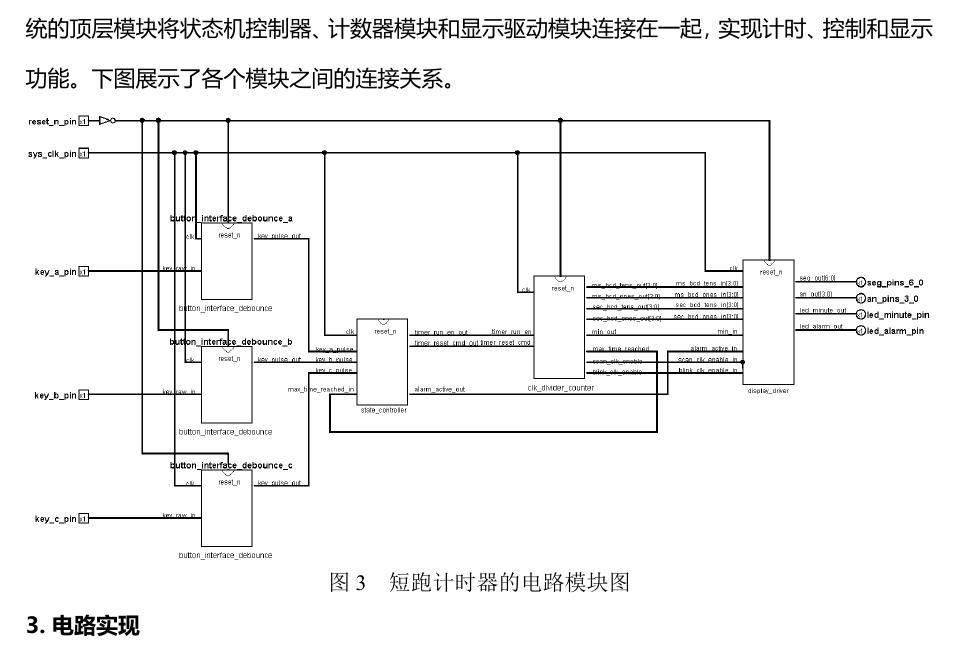
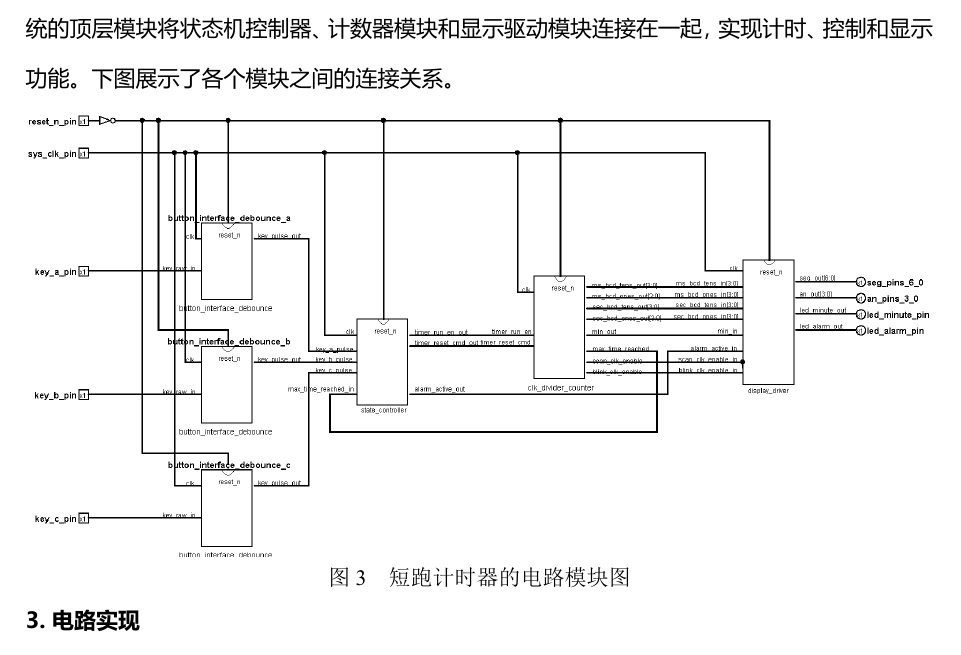
Before and after one commit to laonuo2004/Logic_and_Computer_Design_Exp.4, a Typst document (report/lab4.typ): part of page 5 of 27, cut so that both start at the same text. The pictures show the PDF file report/lab4.pdf that the author committed with the source.

Commit message:
1. 添加短跑计时器电路模块图的Logisim源文件 2. 修改报告中的短跑计时器模块图（原图`state_controller`模块的`reset_n`引脚忘记连接导线）

```diff
--- a/report/lab4.typ
+++ b/report/lab4.typ
@@ -237,7 +237,7 @@
 根据上述模块的功能描述，我们可以将各个模块连接起来，形成完整的短跑计时器系统。系统的顶层模块将状态机控制器、计数器模块和显示驱动模块连接在一起，实现计时、控制和显示功能。下图展示了各个模块之间的连接关系。
 
 #figure(
-  image("assets/top_stopwatch.png"),
+  image("assets/top_stopwatch_circuit.png"),
   caption: "短跑计时器的电路模块图"
 )
 
```
Also changed, not shown: report/assets/top_stopwatch.png (deleted), report/assets/top_stopwatch_circuit.png (added), report/lab4.pdf, report/logisim/top_stopwatch_circuit.png (added), 1 other file.
